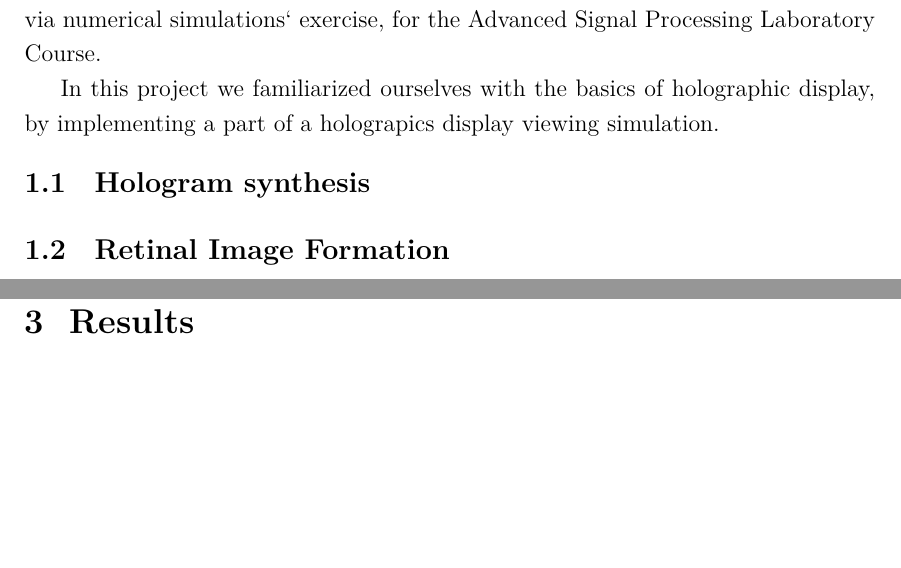
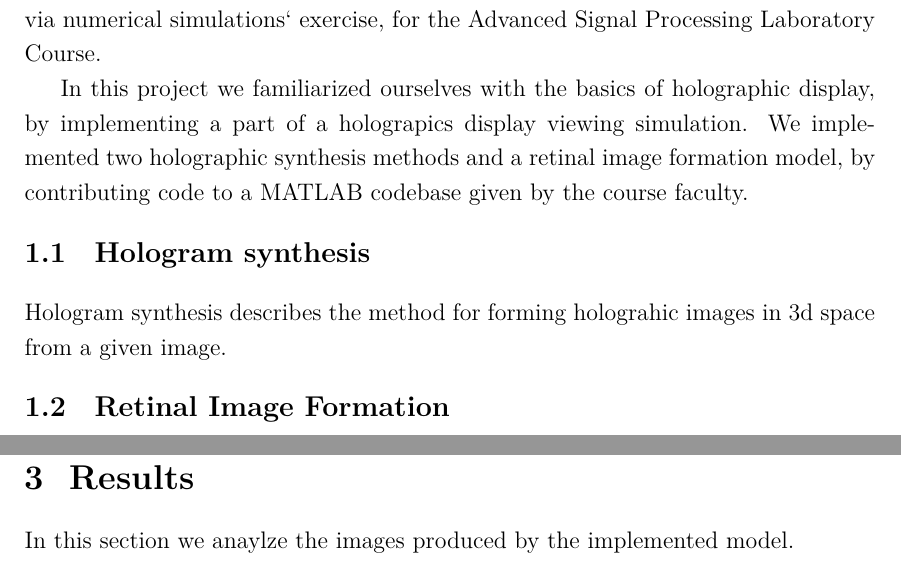
Before and after one commit to vilukissa68/advanced-signal-laboratory, a LaTeX thesis (01-characterizing-holographic-displays/report/report.tex): two parts of pages 5 and 7 of 8, joined at a grey line, cut so that both start at the same text, the shorter picture padded with empty space. Compiled offline with XeLaTeX.

Commit message:
Fix live code, add to report

```diff
--- a/01-characterizing-holographic-displays/report/report.tex
+++ b/01-characterizing-holographic-displays/report/report.tex
@@ -135,9 +135,11 @@ These instructions are intended for students of Computer Sciences at the Tampere
 In this report we describe our work with the `Characterizing holographic displays via
 numerical simulations` exercise, for the Advanced Signal Processing Laboratory Course.
 
-In this project we familiarized ourselves with the basics of holographic display, by implementing a part of a holograpics display viewing simulation.
+In this project we familiarized ourselves with the basics of holographic display, by implementing a part of a holograpics display viewing simulation. We implemented two holographic synthesis methods and a retinal image formation model, by contributing code to a MATLAB codebase given by the course faculty.
 
 \section{Hologram synthesis}
+Hologram synthesis describes the method for forming holograhic images in 3d space from a given image.
+
 \section{Retinal Image Formation}
 
 \chapter{Methodology}
@@ -148,6 +150,7 @@ Our implementation of the holographic image viewer included 3 different methods
 
 \chapter{Results}
 \label{sec:results}
+In this section we anaylze the images produced by the implemented model.
 
 \chapter{Conclusions}
 \label{ch:conclusions}
```
Also changed, not shown: 01-characterizing-holographic-displays/report/report.pdf, 2 other files.
